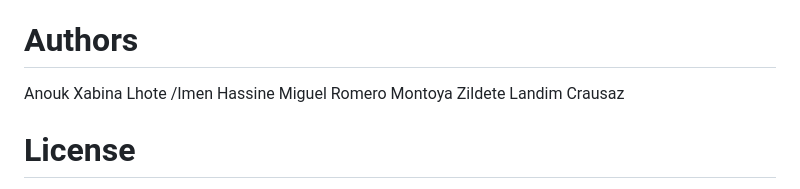
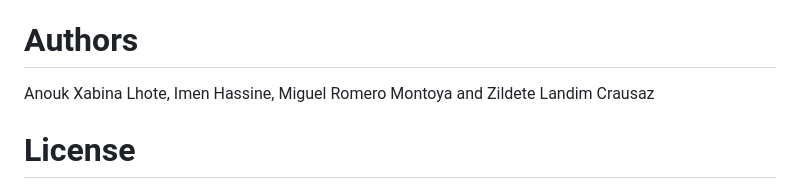
Before and after one commit to landimc8/tsp-heuristics-shiny, a Markdown page: README.md, the part around the change. GitHub-like rendering.

```diff
--- a/README.md
+++ b/README.md
@@ -29,9 +29,7 @@ According to empirical findings thus far, an even class heuristic offers the bes
 Understanding the advantages and disadvantages of these algorithms can be improved by implementing the class c gluttonous strategies for TSP and evaluating their performance. The obtained findings can also serve as a guide when choosing the best heuristic for a particular TSP problem size and structure.
 
 # Authors
-Anouk Xabina Lhote /Imen Hassine
-Miguel Romero Montoya
-Zildete Landim Crausaz
+Anouk Xabina Lhote, Imen Hassine, Miguel Romero Montoya and Zildete Landim Crausaz
 
 # License
 This project is licensed under the MIT License.
```
